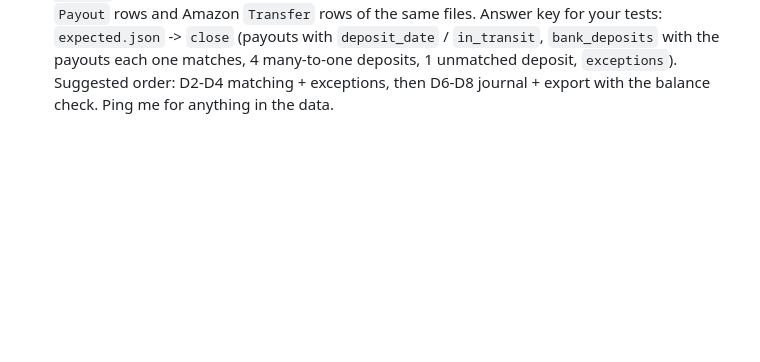
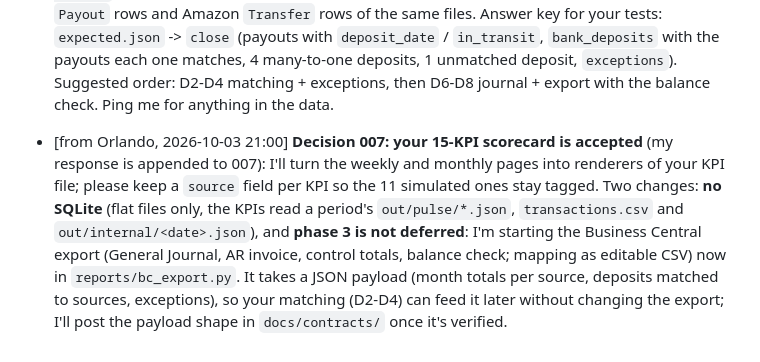
Before and after one commit to Garbanzos-con-chorizo/SprintHackND-team1, a Markdown page: docs/members/dani.md, the part around the change. Drawn GitHub-style; blank space fills up the shorter version.

```diff
--- a/docs/members/dani.md
+++ b/docs/members/dani.md
@@ -66,3 +66,4 @@ Only the owner edits this file, except the "Requests to me" section, where teamm
 
   **Rules to keep it safe:** (a) each source's revenue posts through exactly one path, journal or invoice, never both (the mapping table decides; which sources go on the invoice is a question for Amanda); (b) refuse to write a document that doesn't sum to 0.00 (D7) and list it as an exception instead; (c) write a `control_totals_<YYYY-MM>.csv` next to them (source, files read, revenue from files, posted amount, difference) so the close shows "source-to-BC totals" as the deck asks; (d) anything in `close.exceptions` (missing file, unmatched deposit, refund of a prior-month order) stays out of the journal until resolved.
 - [from Orlando, 2026-10-03 20:30] **Phase 3 (D2-D8) is now the team's top priority**; phase 1 runs end to end on the real engine + your pulse. Everything you need is on `main`: the BC CSV schema proposal (my request above), and `data/sample/messy_month/` (September). Status of the inputs: `python -m engine run --inbox data/sample/messy_month/inbox --out out --date 2026-09-30` gives `transactions.csv` that matches the answer key for ShopGoodwill (Upright), eBay and Amazon to the cent, with the planted mess flagged (1 bad amount, 1 bad date, 248 duplicate rows). The bank file `bank_activity_2026-09.csv` is not parsed yet (Victor's V5): read it directly in `recon/` if you don't want to wait (columns `Posting Date, Description, Debit, Credit, Balance`, MM/DD/YYYY, amounts with thousands separators). Payout amounts are in the eBay `Payout` rows and Amazon `Transfer` rows of the same files. Answer key for your tests: `expected.json` -> `close` (payouts with `deposit_date` / `in_transit`, `bank_deposits` with the payouts each one matches, 4 many-to-one deposits, 1 unmatched deposit, `exceptions`). Suggested order: D2-D4 matching + exceptions, then D6-D8 journal + export with the balance check. Ping me for anything in the data.
+- [from Orlando, 2026-10-03 21:00] **Decision 007: your 15-KPI scorecard is accepted** (my response is appended to 007): I'll turn the weekly and monthly pages into renderers of your KPI file; please keep a `source` field per KPI so the 11 simulated ones stay tagged. Two changes: **no SQLite** (flat files only, the KPIs read a period's `out/pulse/*.json`, `transactions.csv` and `out/internal/<date>.json`), and **phase 3 is not deferred**: I'm starting the Business Central export (General Journal, AR invoice, control totals, balance check; mapping as editable CSV) now in `reports/bc_export.py`. It takes a JSON payload (month totals per source, deposits matched to sources, exceptions), so your matching (D2-D4) can feed it later without changing the export; I'll post the payload shape in `docs/contracts/` once it's verified.
```
Also changed, not shown: docs/decisions/007-phase-2-3-owners-database-scorecard.md (+6 -0 lines), docs/members/victor.md (+1 -0 lines).
